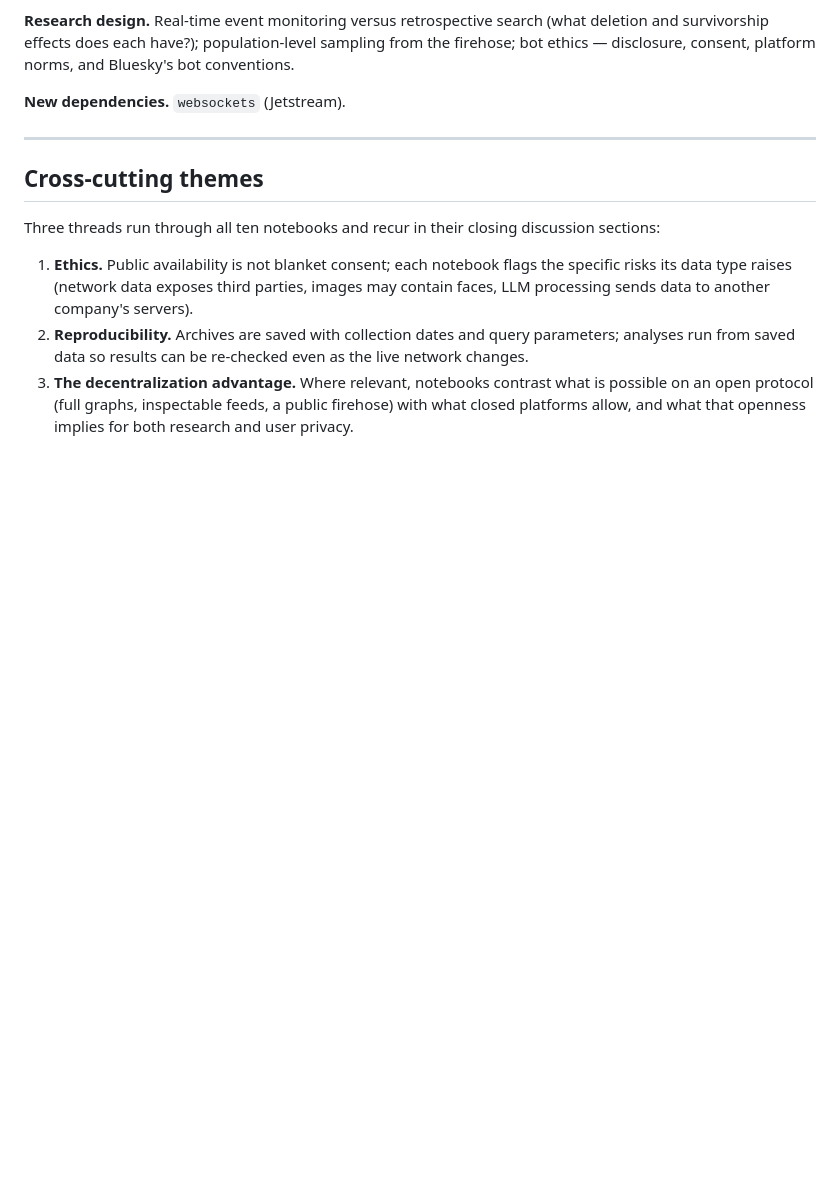
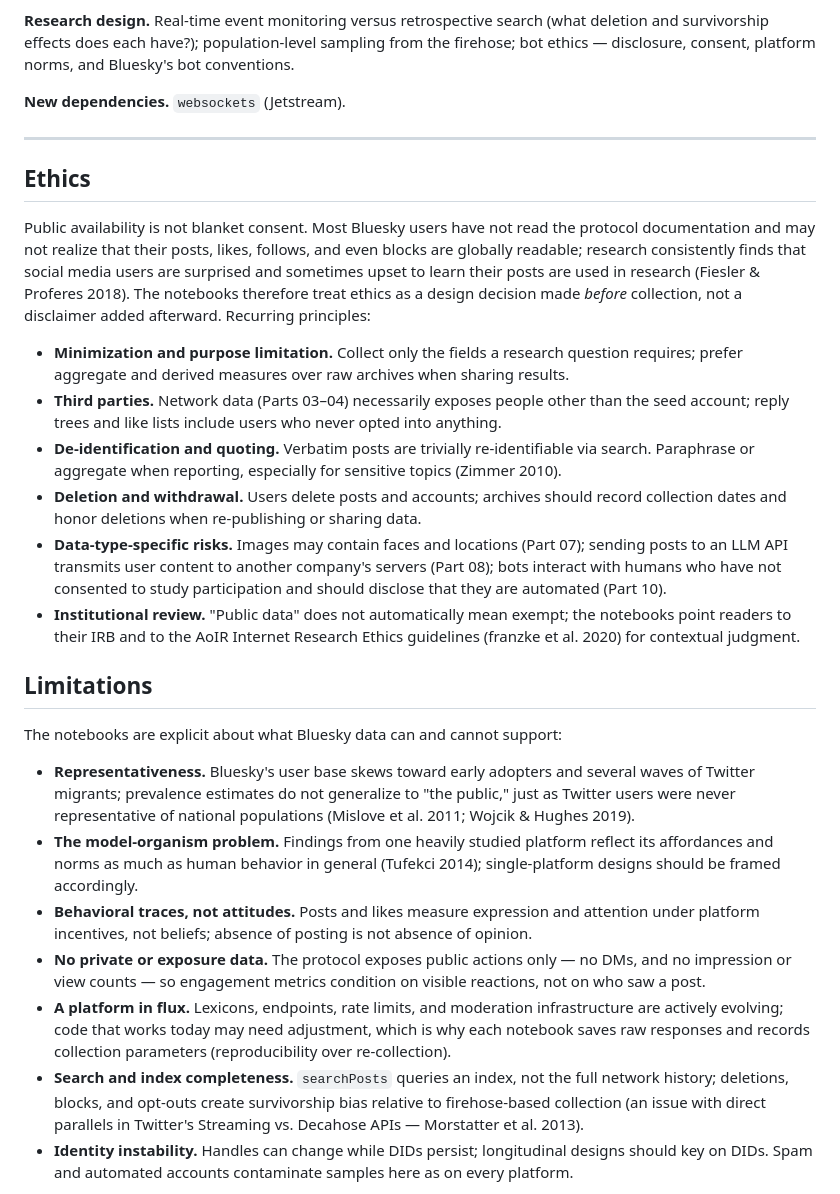
Before and after one commit to brianckeegan/bluesky-datascience, a Markdown page: OUTLINE.md, the part around one of its changes. GitHub-like rendering; blank space fills up the shorter version.

Commit message:
Add ethics, limitations, and related Twitter scholarship sections to outline
https://claude.ai/code/session_01KHq3VAktoNUYYeoRW2PooD

```diff
--- a/OUTLINE.md
+++ b/OUTLINE.md
@@ -180,10 +180,26 @@ This document outlines ten planned notebooks that build on [Part 00 - Introducti
 
 ---
 
-## Cross-cutting themes
+## Ethics
 
-Three threads run through all ten notebooks and recur in their closing discussion sections:
+Public availability is not blanket consent. Most Bluesky users have not read the protocol documentation and may not realize that their posts, likes, follows, and even blocks are globally readable; research consistently finds that social media users are surprised and sometimes upset to learn their posts are used in research (Fiesler & Proferes 2018). The notebooks therefore treat ethics as a design decision made *before* collection, not a disclaimer added afterward. Recurring principles:
 
-1. **Ethics.** Public availability is not blanket consent; each notebook flags the specific risks its data type raises (network data exposes third parties, images may contain faces, LLM processing sends data to another company's servers).
-2. **Reproducibility.** Archives are saved with collection dates and query parameters; analyses run from saved data so results can be re-checked even as the live network changes.
-3. **The decentralization advantage.** Where relevant, notebooks contrast what is possible on an open protocol (full graphs, inspectable feeds, a public firehose) with what closed platforms allow, and what that openness implies for both research and user privacy.
+* **Minimization and purpose limitation.** Collect only the fields a research question requires; prefer aggregate and derived measures over raw archives when sharing results.
+* **Third parties.** Network data (Parts 03–04) necessarily exposes people other than the seed account; reply trees and like lists include users who never opted into anything.
+* **De-identification and quoting.** Verbatim posts are trivially re-identifiable via search. Paraphrase or aggregate when reporting, especially for sensitive topics (Zimmer 2010).
+* **Deletion and withdrawal.** Users delete posts and accounts; archives should record collection dates and honor deletions when re-publishing or sharing data.
+* **Data-type-specific risks.** Images may contain faces and locations (Part 07); sending posts to an LLM API transmits user content to another company's servers (Part 08); bots interact with humans who have not consented to study participation and should disclose that they are automated (Part 10).
+* **Institutional review.** "Public data" does not automatically mean exempt; the notebooks point readers to their IRB and to the AoIR Internet Research Ethics guidelines (franzke et al. 2020) for contextual judgment.
+
+## Limitations
+
+The notebooks are explicit about what Bluesky data can and cannot support:
+
+* **Representativeness.** Bluesky's user base skews toward early adopters and several waves of Twitter migrants; prevalence estimates do not generalize to "the public," just as Twitter users were never representative of national populations (Mislove et al. 2011; Wojcik & Hughes 2019).
+* **The model-organism problem.** Findings from one heavily studied platform reflect its affordances and norms as much as human behavior in general (Tufekci 2014); single-platform designs should be framed accordingly.
+* **Behavioral traces, not attitudes.** Posts and likes measure expression and attention under platform incentives, not beliefs; absence of posting is not absence of opinion.
+* **No private or exposure data.** The protocol exposes public actions only — no DMs, and no impression or view counts — so engagement metrics condition on visible reactions, not on who saw a post.
+* **A platform in flux.** Lexicons, endpoints, rate limits, and moderation infrastructure are actively evolving; code that works today may need adjustment, which is why each notebook saves raw responses and records collection parameters (reproducibility over re-collection).
+* **Search and index completeness.** `searchPosts` queries an index, not the full network history; deletions, blocks, and opt-outs create survivorship bias relative to firehose-based collection (an issue with direct parallels in Twitter's Streaming vs. Decahose APIs — Morstatter et al. 2013).
+* **Identity instability.** Handles can change while DIDs persist; longitudinal designs should key on DIDs. Spam and automated accounts contaminate samples here as on every platform.
+
```
Also changed, not shown: other parts of OUTLINE.md (+14 -0 lines).
